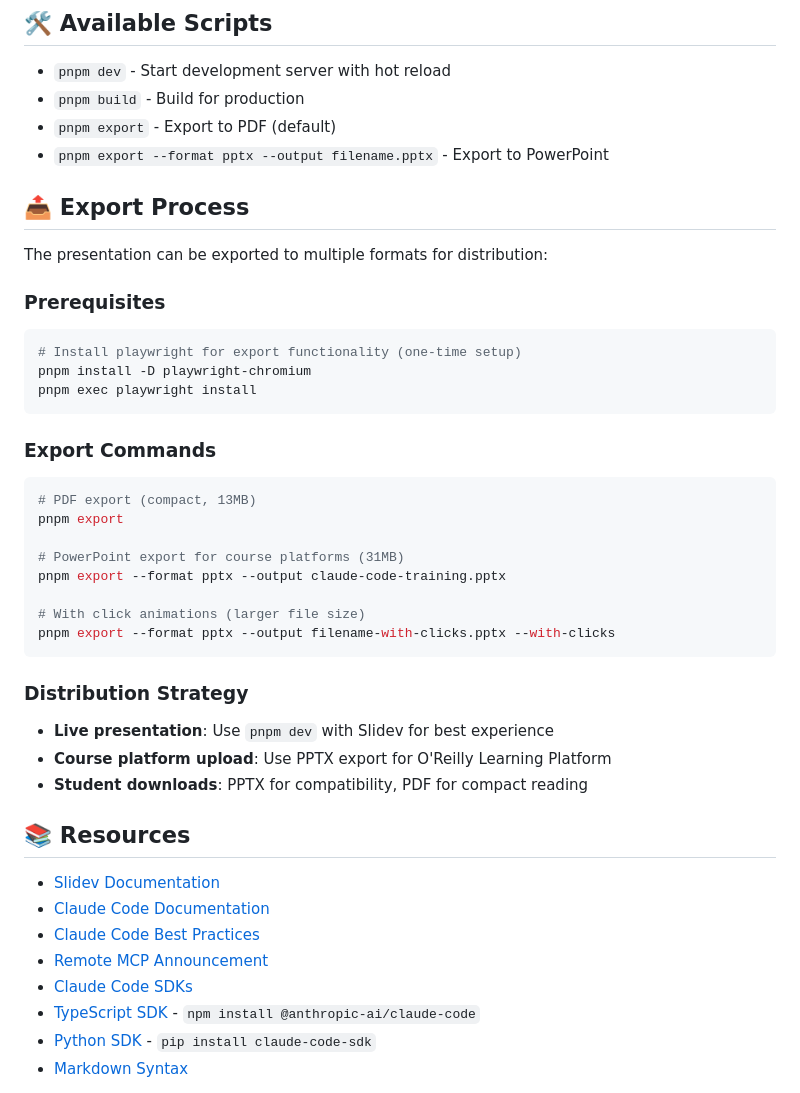
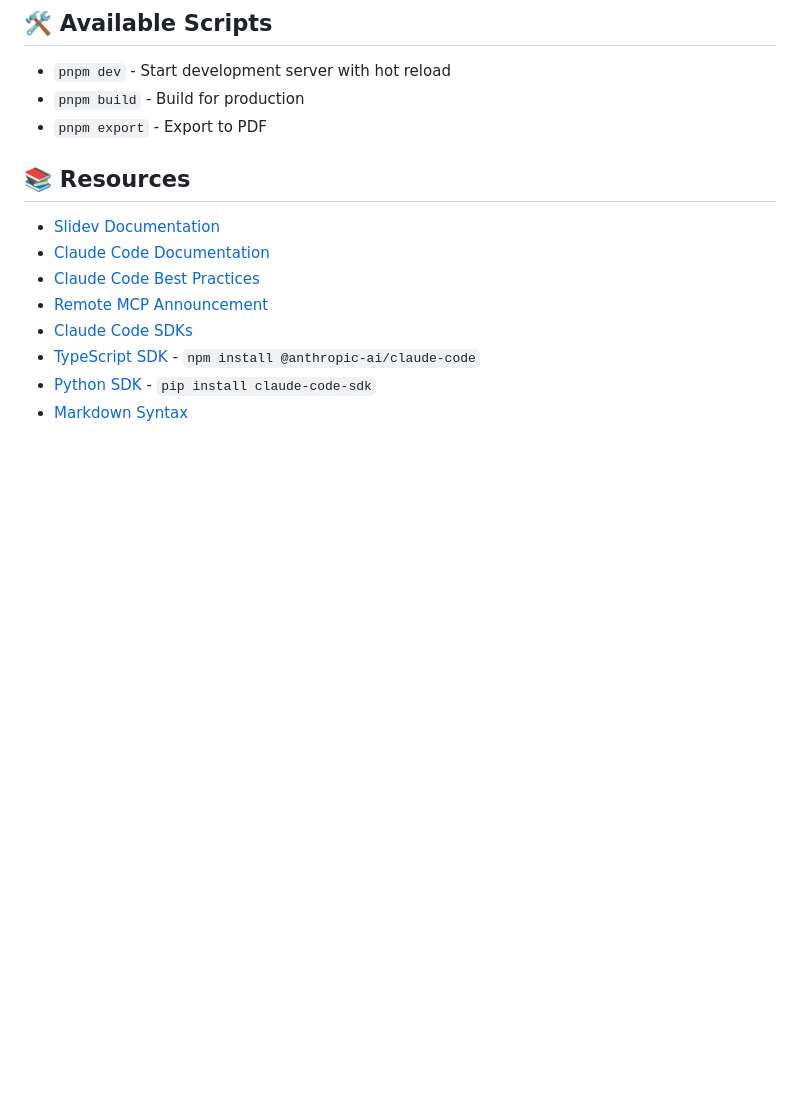
Before and after one commit to dfcoffin/claude-code-training, a Markdown page: README.md, the part around the change. Drawn GitHub-style; blank space fills up the shorter version.

Commit message:
Clean up README.md - move export process to internal docs
- Remove detailed export process from README.md (public-facing)
- Keep export process documentation in CLAUDE.md (internal use)
- README now focuses on user needs: course overview and basic usage
- Export details remain accessible for maintainers in project guidelines

This maintains clear separation between public documentation (students/users)
and internal documentation (developers/maintainers).

🤖 Generated with [Claude Code](https://claude.ai/code)

Co-Authored-By: Claude <noreply@anthropic.com>

````diff
--- a/README.md
+++ b/README.md
@@ -64,36 +64,7 @@ exercises/
 
 - `pnpm dev` - Start development server with hot reload
 - `pnpm build` - Build for production
-- `pnpm export` - Export to PDF (default)
-- `pnpm export --format pptx --output filename.pptx` - Export to PowerPoint
-
-## 📤 Export Process
-
-The presentation can be exported to multiple formats for distribution:
-
-### Prerequisites
-```bash
-# Install playwright for export functionality (one-time setup)
-pnpm install -D playwright-chromium
-pnpm exec playwright install
-```
-
-### Export Commands
-```bash
-# PDF export (compact, 13MB)
-pnpm export
-
-# PowerPoint export for course platforms (31MB)
-pnpm export --format pptx --output claude-code-training.pptx
-
-# With click animations (larger file size)
-pnpm export --format pptx --output filename-with-clicks.pptx --with-clicks
-```
-
-### Distribution Strategy
-- **Live presentation**: Use `pnpm dev` with Slidev for best experience
-- **Course platform upload**: Use PPTX export for O'Reilly Learning Platform
-- **Student downloads**: PPTX for compatibility, PDF for compact reading
+- `pnpm export` - Export to PDF
 
 ## 📚 Resources
 
````
